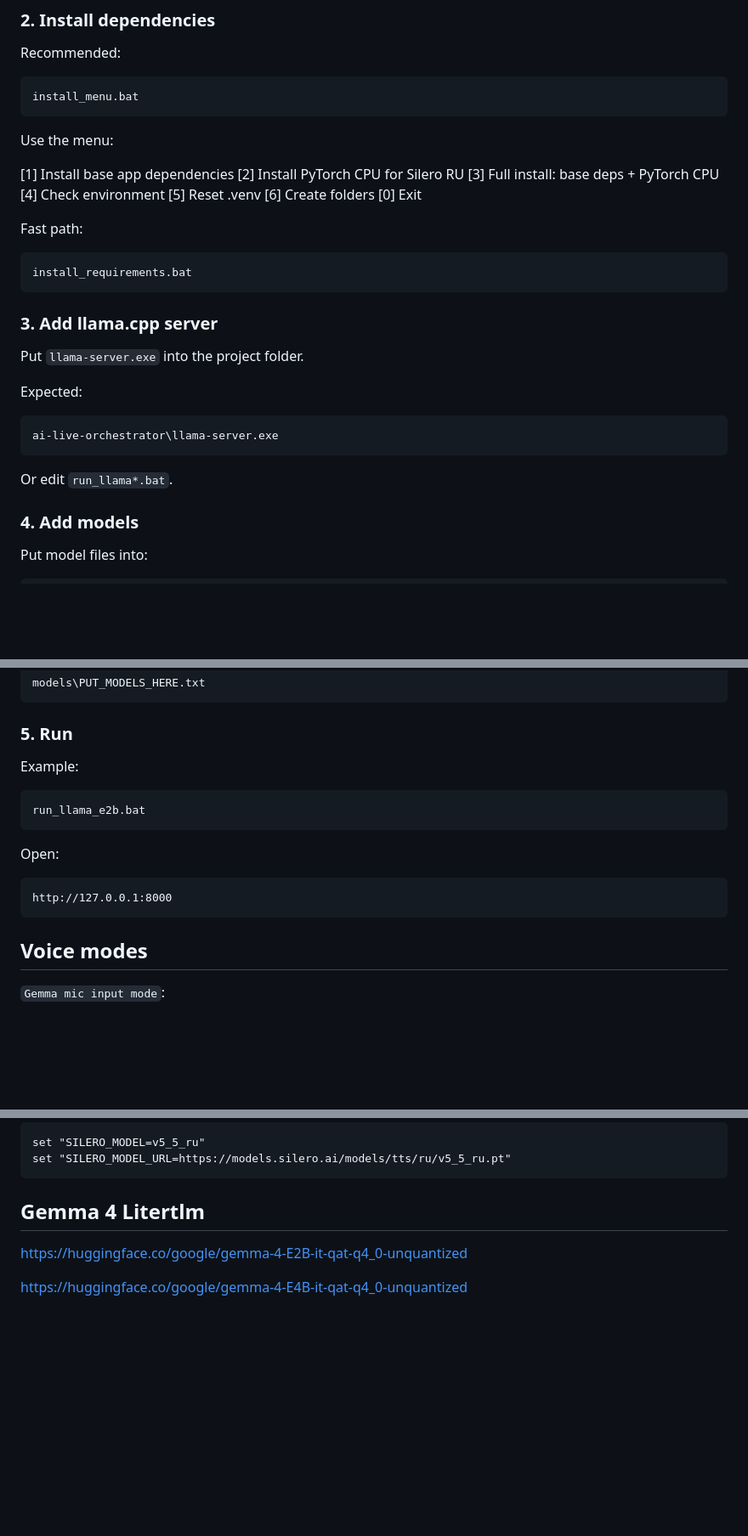
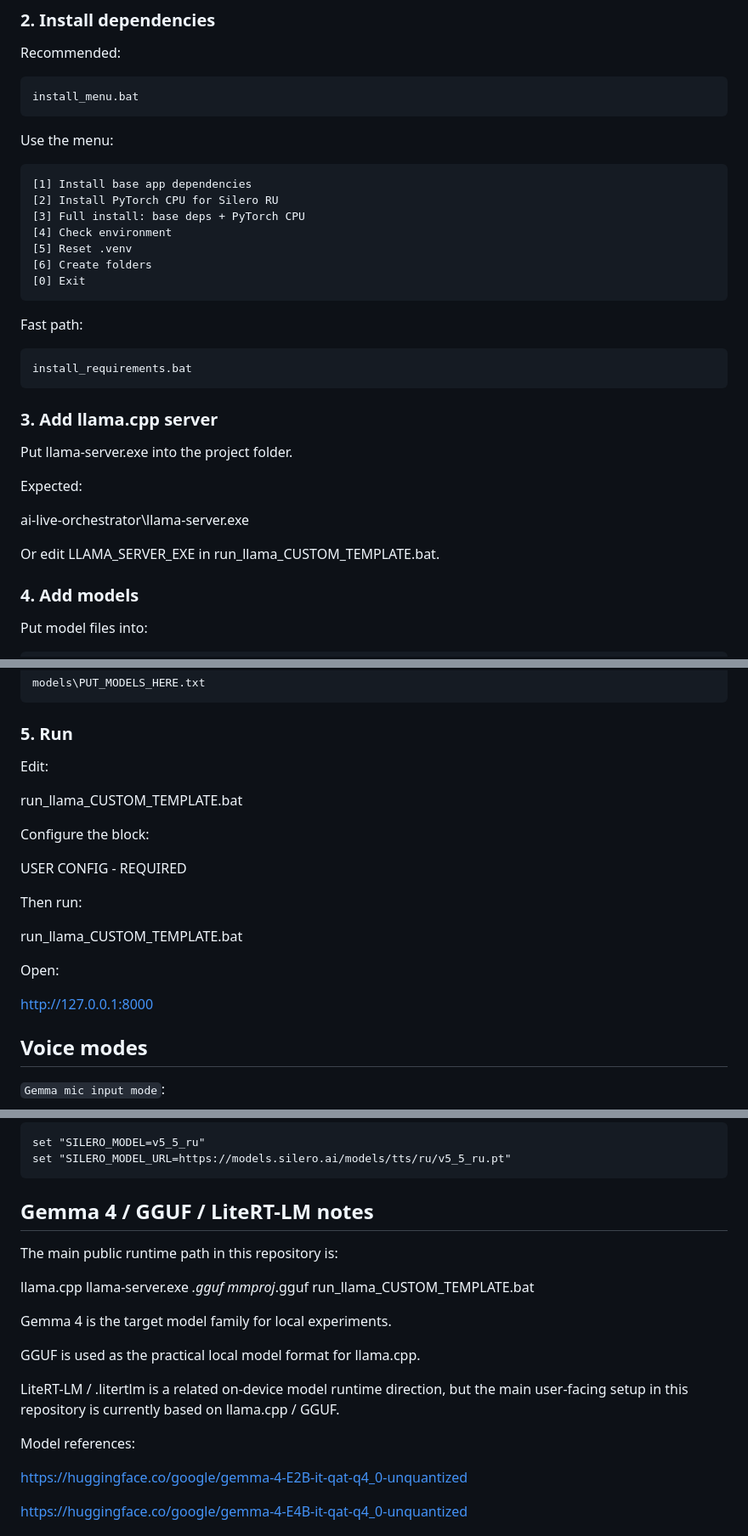
Before and after one commit to GreenPerfectAlt/ai-live-orchestrator, a Markdown page: README.md, 3 parts joined by grey strips. Shown at 85% size. Rendered like a GitHub page; blank space fills up the shorter version.

````diff
--- a/README.md
+++ b/README.md
@@ -63,6 +63,7 @@ install_menu.bat
 
 Use the menu:
 
+```text
 [1] Install base app dependencies
 [2] Install PyTorch CPU for Silero RU
 [3] Full install: base deps + PyTorch CPU
@@ -70,6 +71,7 @@ Use the menu:
 [5] Reset .venv
 [6] Create folders
 [0] Exit
+```
 
 Fast path:
 
@@ -78,15 +80,13 @@ install_requirements.bat
 ```
 ### 3. Add llama.cpp server
 
-Put `llama-server.exe` into the project folder.
+Put llama-server.exe into the project folder.
 
 Expected:
 
-```text
 ai-live-orchestrator\llama-server.exe
-```
 
-Or edit `run_llama*.bat`.
+Or edit LLAMA_SERVER_EXE in run_llama_CUSTOM_TEMPLATE.bat.
 
 ### 4. Add models
 
@@ -111,17 +111,21 @@ models\PUT_MODELS_HERE.txt
 
 ### 5. Run
 
-Example:
+Edit:
 
-```bat
-run_llama_e2b.bat
-```
+run_llama_CUSTOM_TEMPLATE.bat
+
+Configure the block:
+
+USER CONFIG - REQUIRED
+
+Then run:
+
+run_llama_CUSTOM_TEMPLATE.bat
 
 Open:
 
-```text
 http://127.0.0.1:8000
-```
 
 ## Voice modes
 
@@ -139,7 +143,23 @@ Default newest model env:
 set "SILERO_MODEL=v5_5_ru"
 set "SILERO_MODEL_URL=https://models.silero.ai/models/tts/ru/v5_5_ru.pt"
 ```
-## Gemma 4 Litertlm
+## Gemma 4 / GGUF / LiteRT-LM notes
+
+The main public runtime path in this repository is:
+
+llama.cpp
+llama-server.exe
+*.gguf
+mmproj*.gguf
+run_llama_CUSTOM_TEMPLATE.bat
+
+Gemma 4 is the target model family for local experiments.
+
+GGUF is used as the practical local model format for llama.cpp.
+
+LiteRT-LM / .litertlm is a related on-device model runtime direction, but the main user-facing setup in this repository is currently based on llama.cpp / GGUF.
+
+Model references:
 
 https://huggingface.co/google/gemma-4-E2B-it-qat-q4_0-unquantized
 
````
Also changed, not shown: other parts of README.md (+6 -0 lines).
